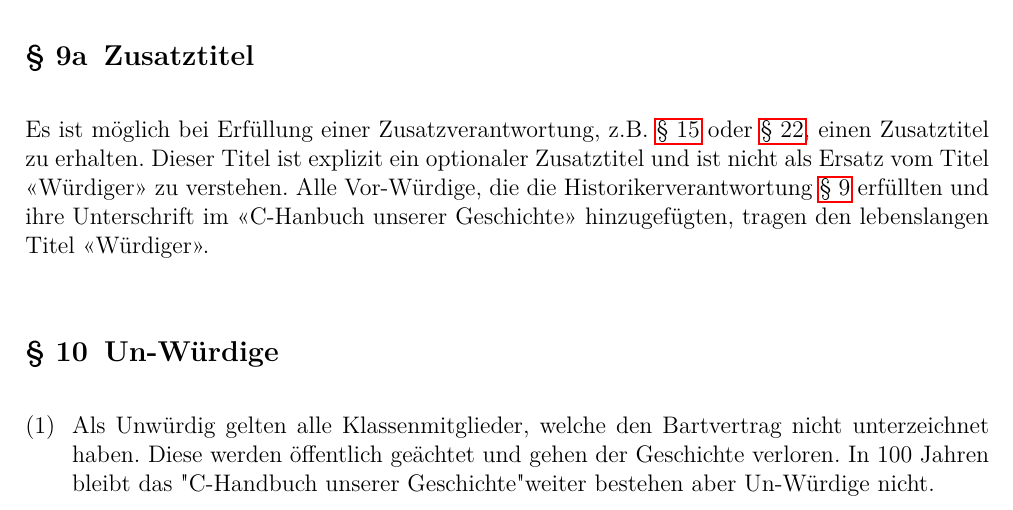
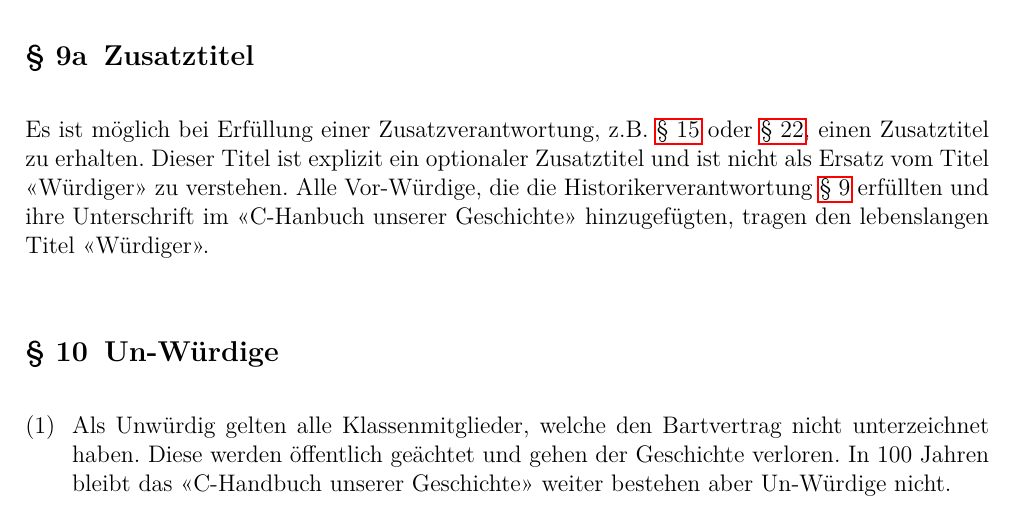
Before and after one commit to Frackwochen-Alumniverein-IT-Winterthur/IT-Gesamtvertrag, a LaTeX document (main.tex): part of page 6 of 19, cut so that both start at the same text. Compiled offline with pdfLaTeX.

Commit message:
add missing quotation marks

```diff
--- a/main.tex
+++ b/main.tex
@@ -182,7 +182,7 @@ Nach 100 Jahren ist es an der Zeit die 100 Tägige Tradition zu eneuern und zeit
 
   \Clause[title={Un-Würdige}]
   Als Unwürdig gelten alle Klassenmitglieder, welche den Bartvertrag nicht unterzeichnet haben. Diese werden öffentlich geächtet und gehen der Geschichte verloren. In 100 Jahren
-  bleibt das "C-Handbuch unserer Geschichte" weiter bestehen aber Un-Würdige nicht.
+  bleibt das "<C-Handbuch unserer Geschichte"> weiter bestehen aber Un-Würdige nicht.
 
   Bei Missachtung der Historikerverantwortung \refS{H.verantwortung} wird der Vor-Würdiger von der Würdigengemeinschaft ausgeschlossen und ist für die Ewigkeit als
   Un-Würdiger gestuft.
```
Also changed, not shown: main.pdf.
